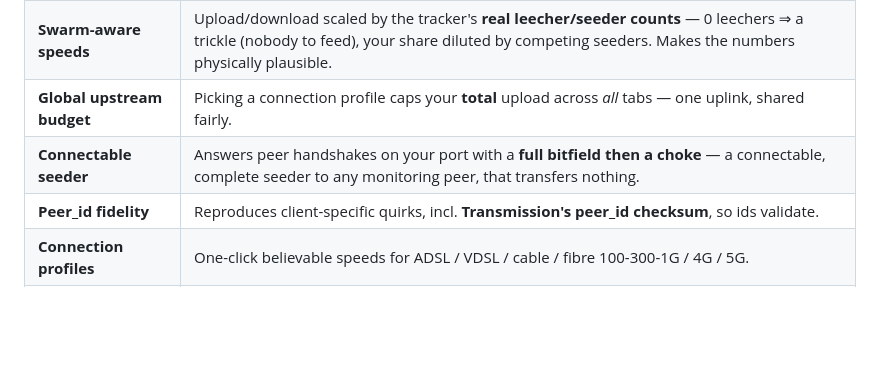
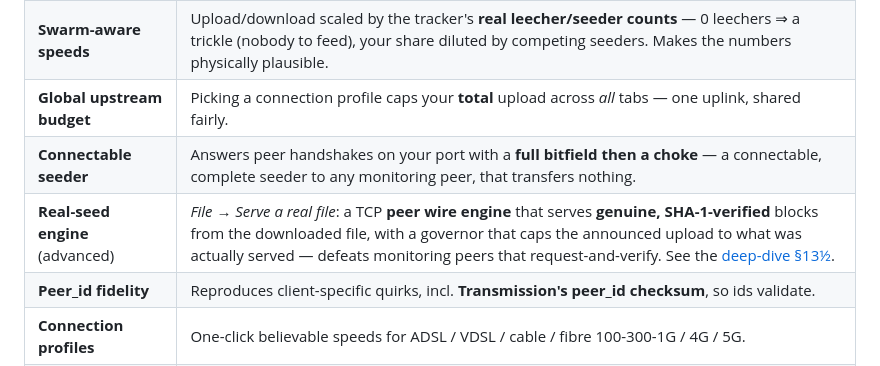
Before and after one commit to Guillain-RDCDE/Seedforger, a Markdown page: README.md, the part around the change. Rendered like a GitHub page; blank space fills up the shorter version.

Commit message:
Docs: real-seed peer engine (stages A-D) + governor; README row

```diff
--- a/README.md
+++ b/README.md
@@ -68,6 +68,7 @@ Read the deep-dive: **[How BitTorrent actually works](docs/how-bittorrent-works.
 | **Swarm-aware speeds** | Upload/download scaled by the tracker's **real leecher/seeder counts** — 0 leechers ⇒ a trickle (nobody to feed), your share diluted by competing seeders. Makes the numbers physically plausible. |
 | **Global upstream budget** | Picking a connection profile caps your **total** upload across *all* tabs — one uplink, shared fairly. |
 | **Connectable seeder** | Answers peer handshakes on your port with a **full bitfield then a choke** — a connectable, complete seeder to any monitoring peer, that transfers nothing. |
+| **Real-seed engine** (advanced) | *File → Serve a real file*: a TCP **peer wire engine** that serves **genuine, SHA-1-verified** blocks from the downloaded file, with a governor that caps the announced upload to what was actually served — defeats monitoring peers that request-and-verify. See the [deep-dive §13½](docs/how-bittorrent-works.md#13-the-deep-end-actually-participating-in-the-swarm). |
 | **Peer_id fidelity** | Reproduces client-specific quirks, incl. **Transmission's peer_id checksum**, so ids validate. |
 | **Connection profiles** | One-click believable speeds for ADSL / VDSL / cable / fibre 100-300-1G / 4G / 5G. |
 | **Auto-stop targets** | Stop on time, uploaded, downloaded, **ratio**, or seeders/leechers. |
```
Also changed, not shown: docs/how-bittorrent-works.md (+45 -0 lines).
